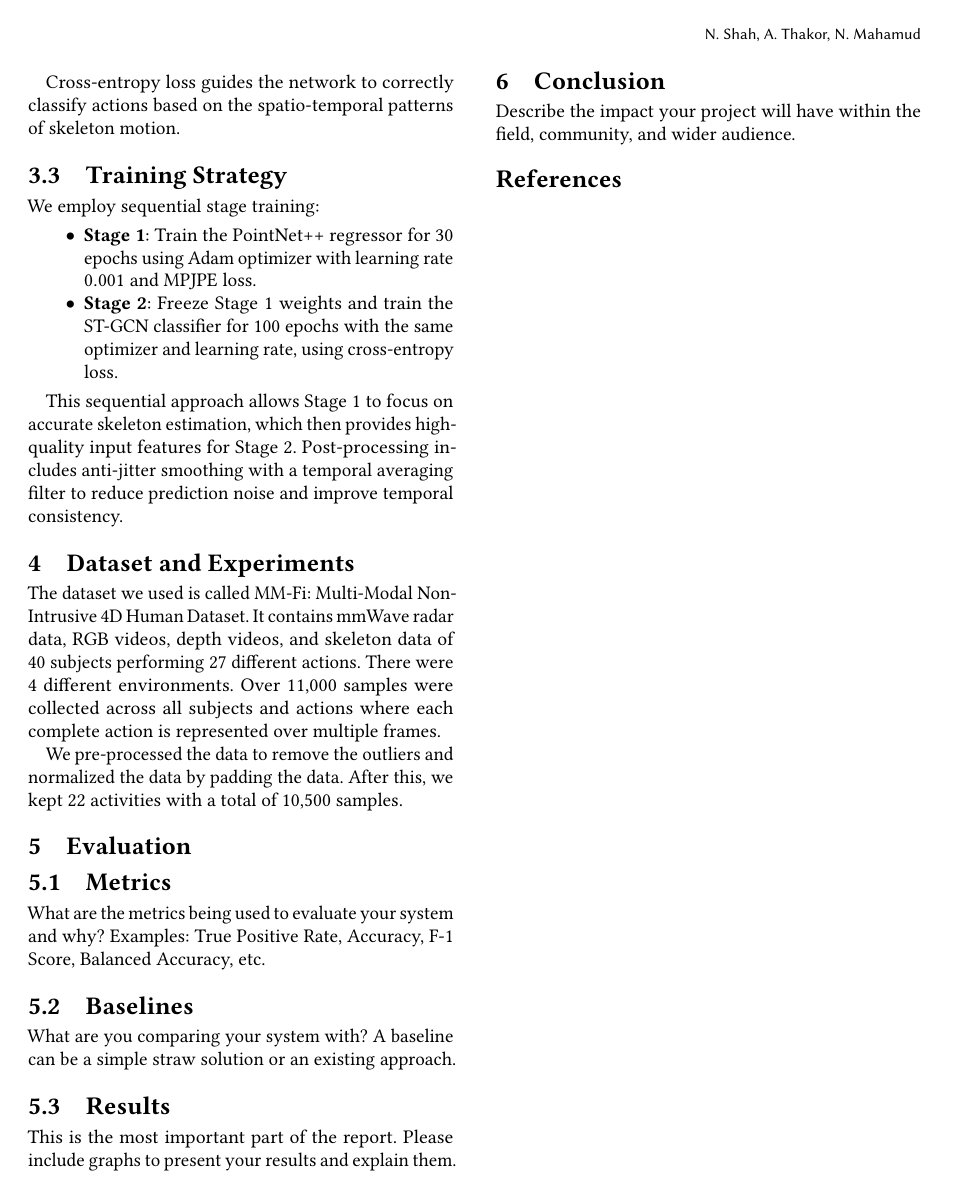
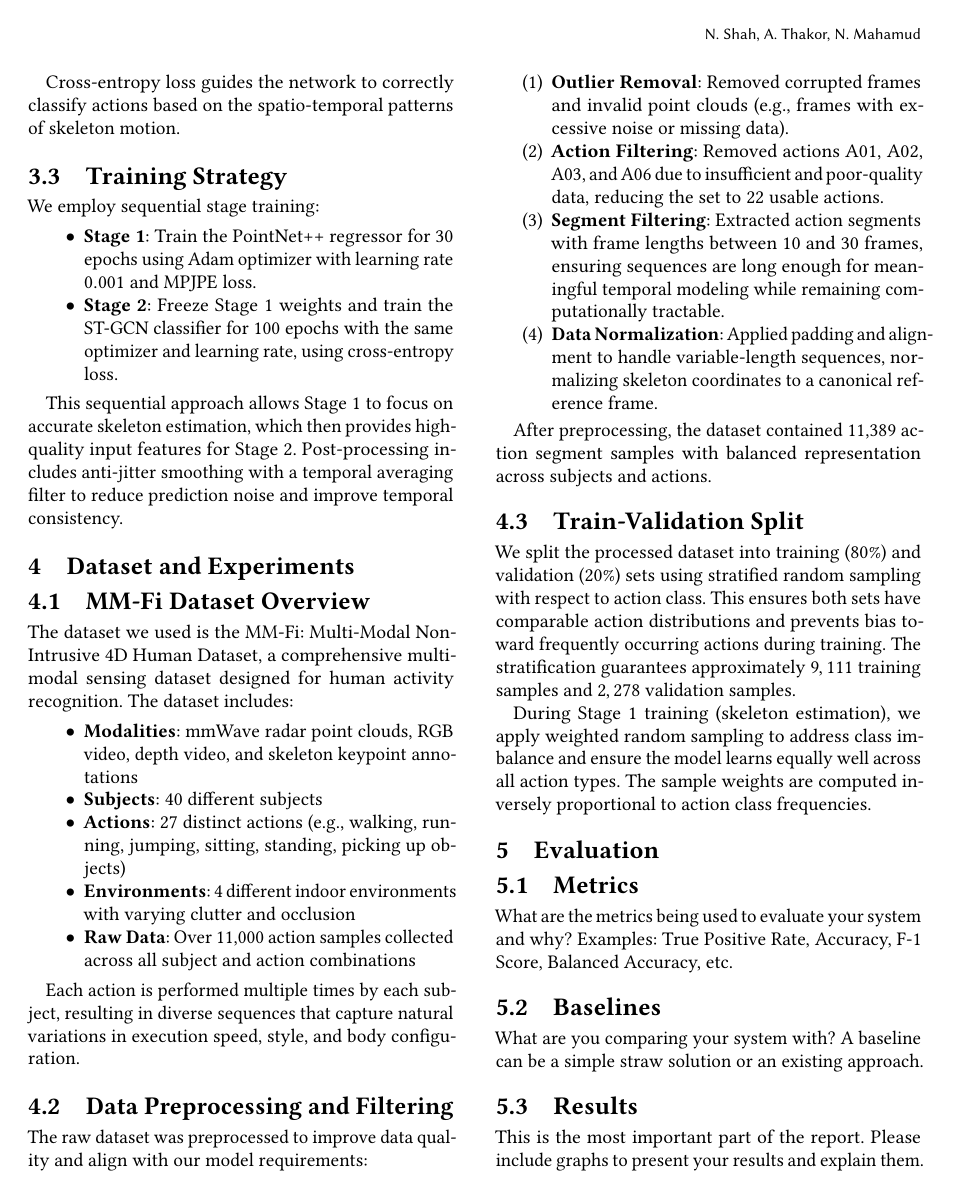
Before and after one commit to nmahamud/MMFi-Human-Recognition, a LaTeX paper (projectReport.tex): page 2 of 2 before the commit and page 2 of 3 after it. Compiled offline with pdfLaTeX.

Commit message:
added more detail to the dataset explanation

```diff
--- a/projectReport.tex
+++ b/projectReport.tex
@@ -81,10 +81,39 @@ We employ sequential stage training:
 This sequential approach allows Stage 1 to focus on accurate skeleton estimation, which then provides high-quality input features for Stage 2. Post-processing includes anti-jitter smoothing with a temporal averaging filter to reduce prediction noise and improve temporal consistency.
 
 \section{Dataset and Experiments}
-The dataset we used is called MM-Fi: Multi-Modal Non-Intrusive 4D Human Dataset. It contains mmWave radar data, RGB videos, depth videos, and skeleton data of 40 subjects performing 27 different actions.
-There were 4 different environments. Over 11,000 samples were collected across all subjects and actions where each complete action is represented over multiple frames.
 
-We pre-processed the data to remove the outliers and normalized the data by padding the data. After this, we kept 22 activities with a total of 10,500 samples.
+\subsection{MM-Fi Dataset Overview}
+
+The dataset we used is the MM-Fi: Multi-Modal Non-Intrusive 4D Human Dataset, a comprehensive multi-modal sensing dataset designed for human activity recognition. The dataset includes:
+
+\begin{itemize}
+    \item \textbf{Modalities}: mmWave radar point clouds, RGB video, depth video, and skeleton keypoint annotations
+    \item \textbf{Subjects}: 40 different subjects
+    \item \textbf{Actions}: 27 distinct actions (e.g., walking, running, jumping, sitting, standing, picking up objects)
+    \item \textbf{Environments}: 4 different indoor environments with varying clutter and occlusion
+    \item \textbf{Raw Data}: Over 11,000 action samples collected across all subject and action combinations
+\end{itemize}
+
+Each action is performed multiple times by each subject, resulting in diverse sequences that capture natural variations in execution speed, style, and body configuration.
+
+\subsection{Data Preprocessing and Filtering}
+
+The raw dataset was preprocessed to improve data quality and align with our model requirements:
+
+\begin{enumerate}
+    \item \textbf{Outlier Removal}: Removed corrupted frames and invalid point clouds (e.g., frames with excessive noise or missing data).
+    \item \textbf{Action Filtering}: Removed actions A01, A02, A03, and A06 due to insufficient and poor-quality data, reducing the set to 22 usable actions.
+    \item \textbf{Segment Filtering}: Extracted action segments with frame lengths between 10 and 30 frames, ensuring sequences are long enough for meaningful temporal modeling while remaining computationally tractable.
+    \item \textbf{Data Normalization}: Applied padding and alignment to handle variable-length sequences, normalizing skeleton coordinates to a canonical reference frame.
+\end{enumerate}
+
+After preprocessing, the dataset contained 11,389 action segment samples with balanced representation across subjects and actions.
+
+\subsection{Train-Validation Split}
+
+We split the processed dataset into training (80\%) and validation (20\%) sets using stratified random sampling with respect to action class. This ensures both sets have comparable action distributions and prevents bias toward frequently occurring actions during training. The stratification guarantees approximately $9,111$ training samples and $2,278$ validation samples.
+
+During Stage 1 training (skeleton estimation), we apply weighted random sampling to address class imbalance and ensure the model learns equally well across all action types. The sample weights are computed inversely proportional to action class frequencies.
 
 \section{Evaluation}
 
```
